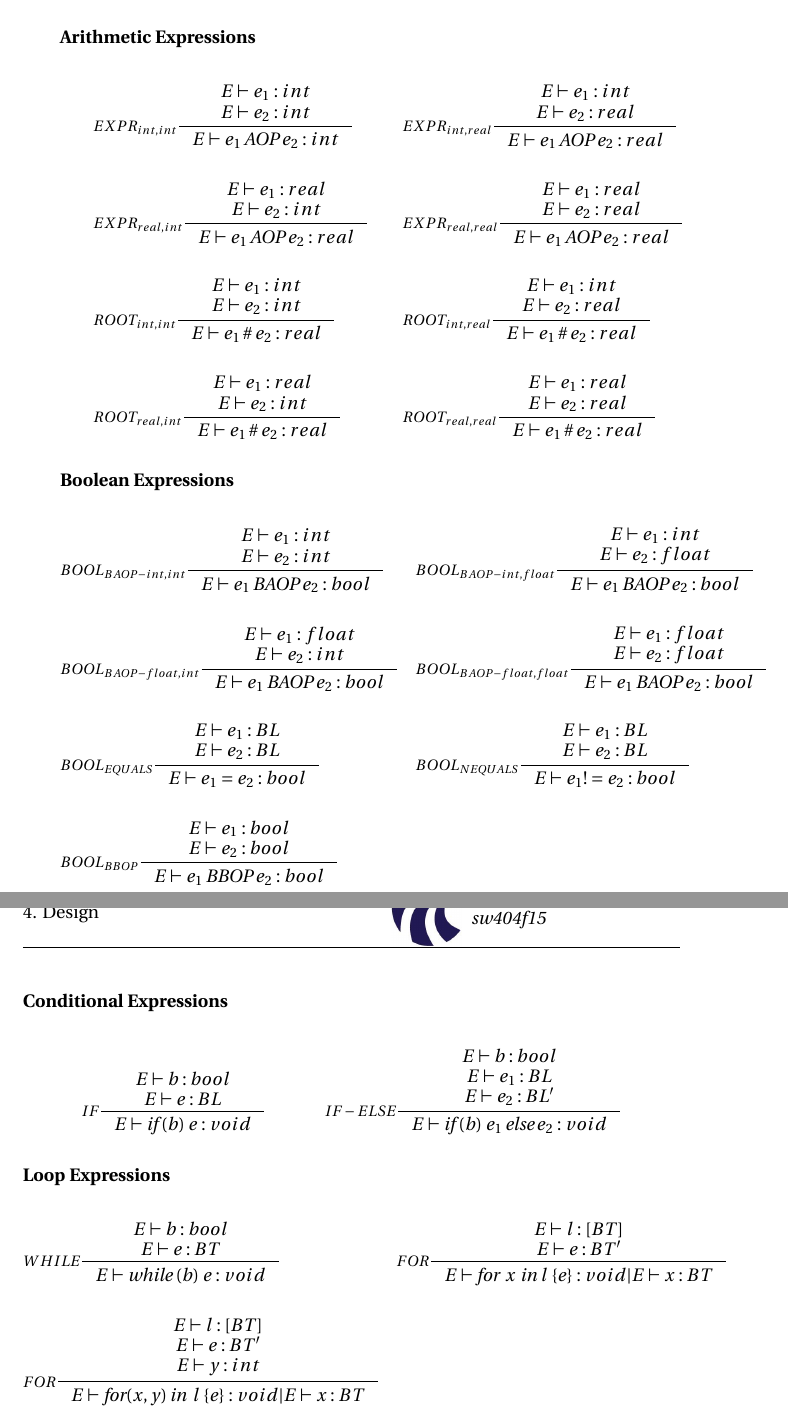
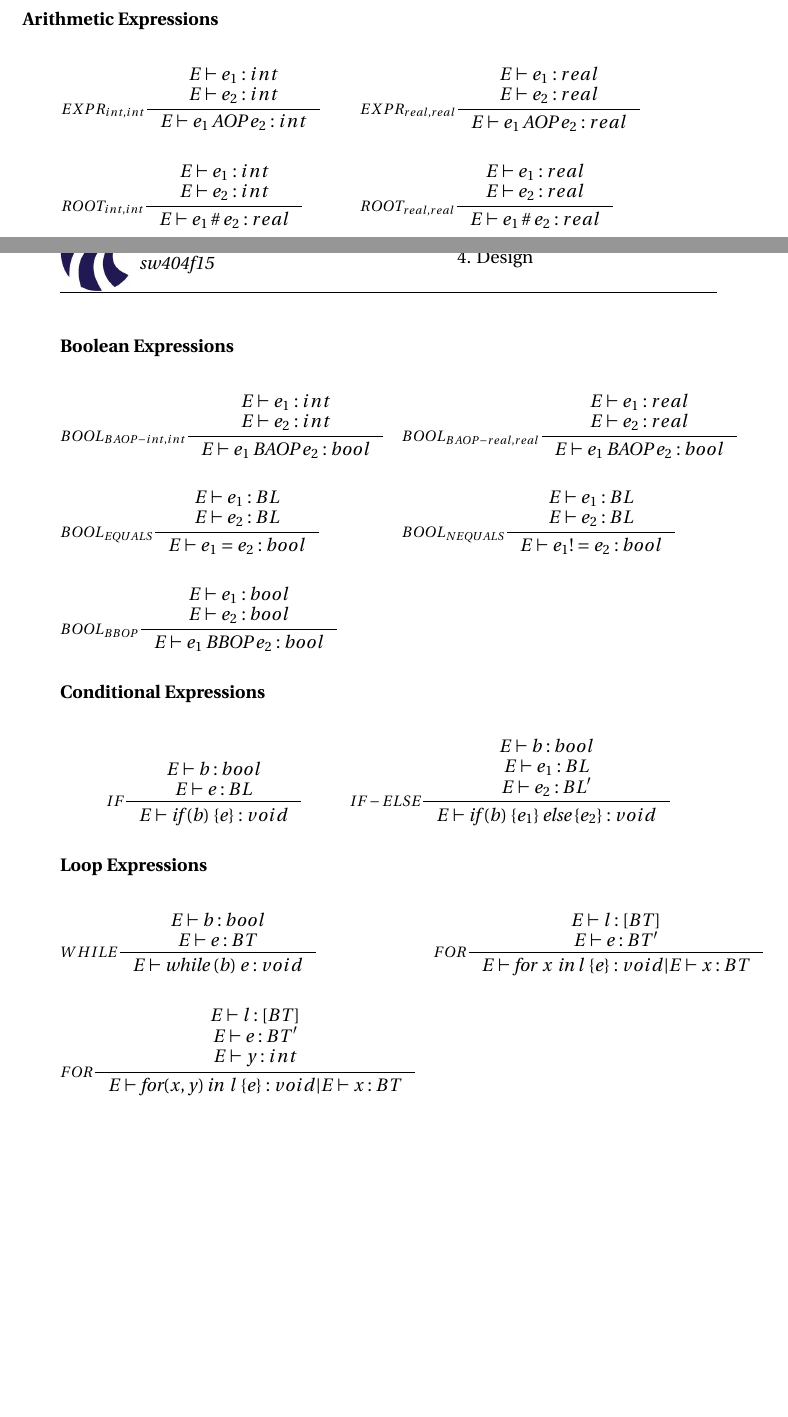
Before and after one commit to simonvandel/TLDR, a LaTeX thesis (Report/master.tex, which reads Report/Design/typeSystem.tex): two parts of pages 46 and 47 of 57 before the commit and two parts of pages 45 and 46 of 56 after it, joined at a grey line, cut so that both start at the same text, the shorter picture padded with empty space. Compiled offline with pdfLaTeX.

Commit message:
Type system

```diff
--- a/Report/Design/typeSystem.tex
+++ b/Report/Design/typeSystem.tex
@@ -40,33 +40,18 @@ Using the above definition the type system can be categorised as \emph{strong},
 \\\\
 &\textrm{let} \;\; TUPLE = (BT, BT^+)
 \end{align*}
+
 \subsubsection{Arithmetic Expressions}
 \begin{align*}
 &\inference[$EXPR_{int,int}$]{E \vdash e_1 : int \\
                        E \vdash e_2 : int}
                     {E \vdash e_1 \mathbin{\textrm{AOP}} e_2 : int}
 &
-&\inference[$EXPR_{int,real}$]{E \vdash e_1 : int \\
-                       E \vdash e_2 : real}
-                    {E \vdash e_1 \mathbin{\textrm{AOP}} e_2 : real}
-\\\\
-&\inference[$EXPR_{real,int}$]{E \vdash e_1 : real \\
-                       E \vdash e_2 : int}
-                    {E \vdash e_1 \mathbin{\textrm{AOP}} e_2 : real}
-&
 &\inference[$EXPR_{real,real}$]{E \vdash e_1 : real \\
                        E \vdash e_2 : real}
                     {E \vdash e_1 \mathbin{\textrm{AOP}} e_2 : real}
 \\\\
 &\inference[$ROOT_{int,int}$]{E \vdash e_1 : int \\
-                       E \vdash e_2 : int}
-                    {E \vdash e_1 \mathbin{\#} e_2 : real}
-&
-&\inference[$ROOT_{int,real}$]{E \vdash e_1 : int \\
-                       E \vdash e_2 : real}
-                    {E \vdash e_1 \mathbin{\#} e_2 : real}
-\\\\
-&\inference[$ROOT_{real,int}$]{E \vdash e_1 : real \\
                        E \vdash e_2 : int}
                     {E \vdash e_1 \mathbin{\#} e_2 : real}
 &
@@ -81,16 +66,8 @@ Using the above definition the type system can be categorised as \emph{strong},
                        E \vdash e_2 : int}
                     {E \vdash e_1 \mathbin{\textrm{BAOP}} e_2 : bool}
 &
-&\inference[$BOOL_{BAOP-int,float}$]{E \vdash e_1 : int \\
-                       E \vdash e_2 : float}
-                    {E \vdash e_1 \mathbin{\textrm{BAOP}} e_2 : bool}
-\\\\
-&\inference[$BOOL_{BAOP-float,int}$]{E \vdash e_1 : float \\
-                       E \vdash e_2 : int}
-                    {E \vdash e_1 \mathbin{\textrm{BAOP}} e_2 : bool}
-&
-&\inference[$BOOL_{BAOP-float,float}$]{E \vdash e_1 : float \\
-                       E \vdash e_2 : float}
+&\inference[$BOOL_{BAOP-real,real}$]{E \vdash e_1 : real \\
+                       E \vdash e_2 : real}
                     {E \vdash e_1 \mathbin{\textrm{BAOP}} e_2 : bool}
 \\\\
 &\inference[$BOOL_{EQUALS}$]{E \vdash e_1 : BL \\
@@ -109,12 +86,12 @@ Using the above definition the type system can be categorised as \emph{strong},
 \begin{align*}
 &\inference[$IF$]{E \vdash b : bool \\
                   E \vdash e : BL}
-                 {E \vdash \mathbin{\textrm{if}} \; (b) \; {e}: void}
+                 {E \vdash \mathbin{\textrm{if}} \; (b) \; \{e\}: void}
 &
 &\inference[$IF-ELSE$]{E \vdash b : bool \\
                   E \vdash e_1 : BL \\
                   E \vdash e_2 : BL'}
-                 {E \vdash \mathbin{\textrm{if}} \; (b) \; {e_1} \mathbin{\textrm{else}} {e_2}: void}
+                 {E \vdash \mathbin{\textrm{if}} \; (b) \; \{e_1\} \mathbin{\textrm{else}} \{e_2\}: void}
 \end{align*}
 
 \subsubsection{Loop Expressions}
```
Also changed, not shown: Report/Design/Semantik/semantik.tex (+7 -7 lines), Report/Design/typeSystem.tex (2 more changed lines).
